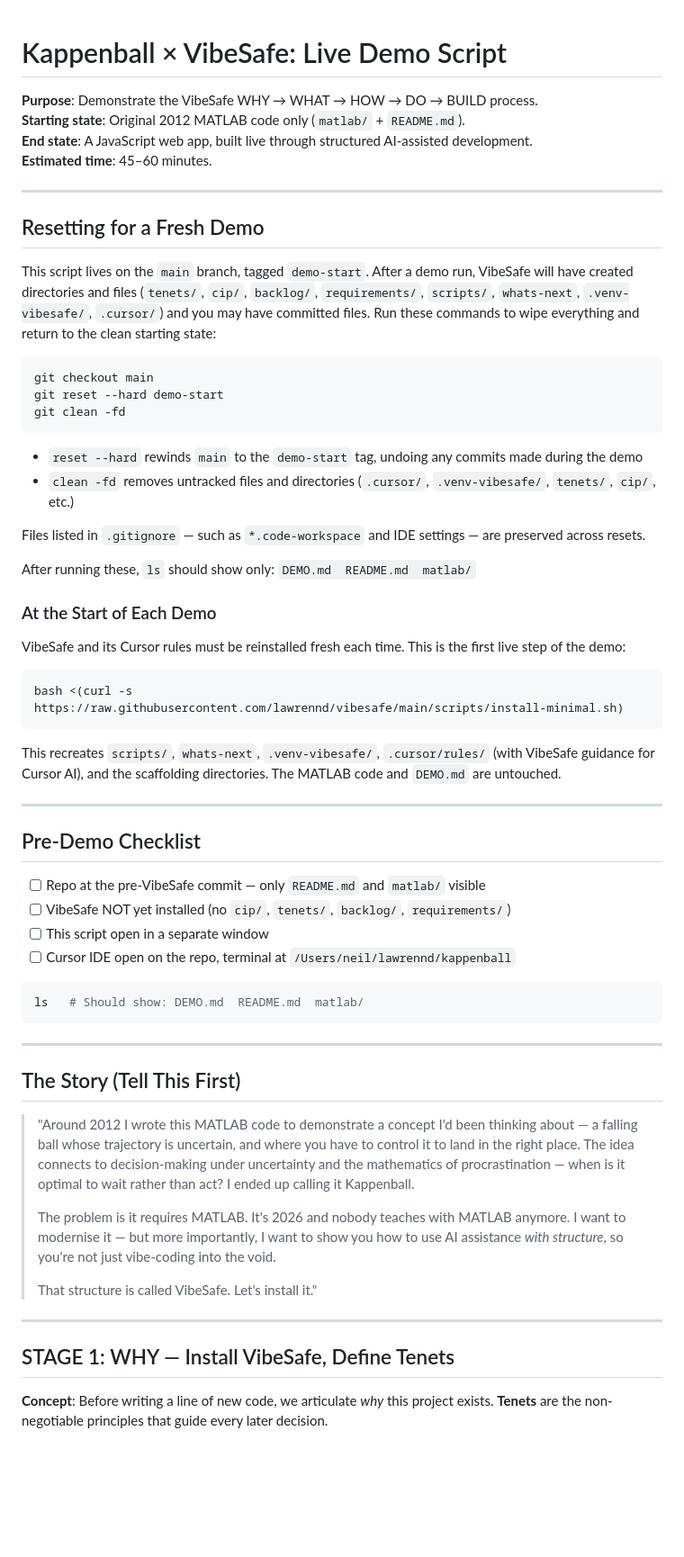
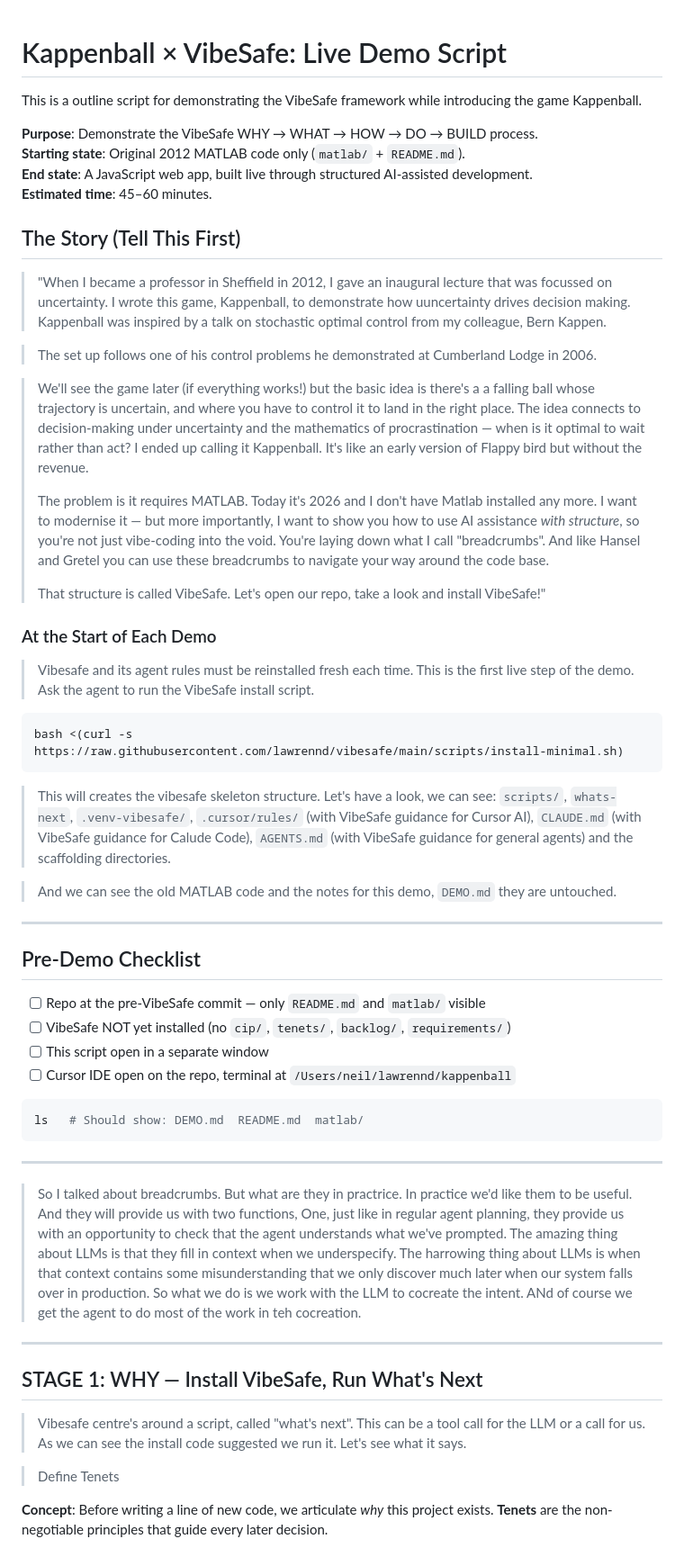
Before and after one commit to lawrennd/kappenball, a Markdown page: DEMO.md, the part around the change. Shown at 90% size. GitHub-like rendering; blank space fills up the shorter version.

Commit message:
Changes to the demo code

````diff
--- a/DEMO.md
+++ b/DEMO.md
@@ -1,38 +1,34 @@
 # Kappenball × VibeSafe: Live Demo Script
+
+This is a outline script for demonstrating the VibeSafe framework while introducing the game Kappenball.
 
 **Purpose**: Demonstrate the VibeSafe WHY → WHAT → HOW → DO → BUILD process.
 **Starting state**: Original 2012 MATLAB code only (`matlab/` + `README.md`).
 **End state**: A JavaScript web app, built live through structured AI-assisted development.
 **Estimated time**: 45–60 minutes.
 
----
+## The Story (Tell This First)
 
-## Resetting for a Fresh Demo
+> "When I became a professor in Sheffield in 2012, I gave an inaugural lecture that was focussed on uncertainty. I wrote this game, Kappenball, to demonstrate how uuncertainty drives decision making. Kappenball  was inspired by a talk on stochastic optimal control from my colleague, Bern Kappen.
 
-This script lives on the `main` branch, tagged `demo-start`. After a demo run, VibeSafe will have created directories and files (`tenets/`, `cip/`, `backlog/`, `requirements/`, `scripts/`, `whats-next`, `.venv-vibesafe/`, `.cursor/`) and you may have committed files. Run these commands to wipe everything and return to the clean starting state:
+> The set up follows one of his control problems he demonstrated at Cumberland Lodge in 2006.
 
-```bash
-git checkout main
-git reset --hard demo-start
-git clean -fd
-```
-
-- `reset --hard` rewinds `main` to the `demo-start` tag, undoing any commits made during the demo
-- `clean -fd` removes untracked files and directories (`.cursor/`, `.venv-vibesafe/`, `tenets/`, `cip/`, etc.)
-
-Files listed in `.gitignore` — such as `*.code-workspace` and IDE settings — are preserved across resets.
-
-After running these, `ls` should show only: `DEMO.md  README.md  matlab/`
+> We'll see the game later (if everything works!) but the basic idea is there's a a falling ball whose trajectory is uncertain, and where you have to control it to land in the right place. The idea connects to decision-making under uncertainty and the mathematics of procrastination — when is it optimal to wait rather than act? I ended up calling it Kappenball. It's like an early version of Flappy bird but without the revenue.
+>
+> The problem is it requires MATLAB. Today it's 2026 and I don't have Matlab installed any more. I want to modernise it — but more importantly, I want to show you how to use AI assistance *with structure*, so you're not just vibe-coding into the void. You're laying down what I call "breadcrumbs". And like Hansel and Gretel you can use these breadcrumbs to navigate your way around the code base.
+>
+> That structure is called VibeSafe. Let's open our repo, take a look and install VibeSafe!"
 
 ### At the Start of Each Demo
-
-VibeSafe and its Cursor rules must be reinstalled fresh each time. This is the first live step of the demo:
+> Vibesafe and its agent rules must be reinstalled fresh each time. This is the first live step of the demo. Ask the agent to run the VibeSafe install script.
 
 ```bash
 bash <(curl -s https://raw.githubusercontent.com/lawrennd/vibesafe/main/scripts/install-minimal.sh)
 ```
 
-This recreates `scripts/`, `whats-next`, `.venv-vibesafe/`, `.cursor/rules/` (with VibeSafe guidance for Cursor AI), and the scaffolding directories. The MATLAB code and `DEMO.md` are untouched.
+> This will creates the vibesafe skeleton structure. Let's have a look, we can see: `scripts/`, `whats-next`, `.venv-vibesafe/`, `.cursor/rules/` (with VibeSafe guidance for Cursor AI), `CLAUDE.md` (with VibeSafe guidance for Calude Code), `AGENTS.md` (with VibeSafe guidance for general agents) and the scaffolding directories.
+
+> And we can see the old MATLAB code and the notes for this demo, `DEMO.md` they are untouched.
 
 ---
 
@@ -49,17 +45,14 @@ ls   # Should show: DEMO.md  README.md  matlab/
 
 ---
 
-## The Story (Tell This First)
-
-> "Around 2012 I wrote this MATLAB code to demonstrate a concept I'd been thinking about — a falling ball whose trajectory is uncertain, and where you have to control it to land in the right place. The idea connects to decision-making under uncertainty and the mathematics of procrastination — when is it optimal to wait rather than act? I ended up calling it Kappenball.
->
-> The problem is it requires MATLAB. It's 2026 and nobody teaches with MATLAB anymore. I want to modernise it — but more importantly, I want to show you how to use AI assistance *with structure*, so you're not just vibe-coding into the void.
->
-> That structure is called VibeSafe. Let's install it."
-
+> So I talked about breadcrumbs. But what are they in practrice. In practice we'd like them to be useful. And they will provide us with two functions, One, just like in regular agent planning, they provide us with an opportunity to check that the agent understands what we've prompted. The amazing thing about LLMs is that they fill in context when we underspecify. The harrowing thing about LLMs is when that context contains some misunderstanding that we only discover much later when our system falls over in production. So what we do is we work with the LLM to cocreate the intent. ANd of course we get the agent to do most of the work in teh cocreation.
 ---
 
-## STAGE 1: WHY — Install VibeSafe, Define Tenets
+## STAGE 1: WHY — Install VibeSafe, Run What's Next
+
+> Vibesafe centre's around a script, called "what's next". This can be a tool call for the LLM or a call for us. As we can see the install code suggested we run it. Let's see what it says.
+
+> Define Tenets
 
 **Concept**: Before writing a line of new code, we articulate *why* this project exists. **Tenets** are the non-negotiable principles that guide every later decision.
 
````
